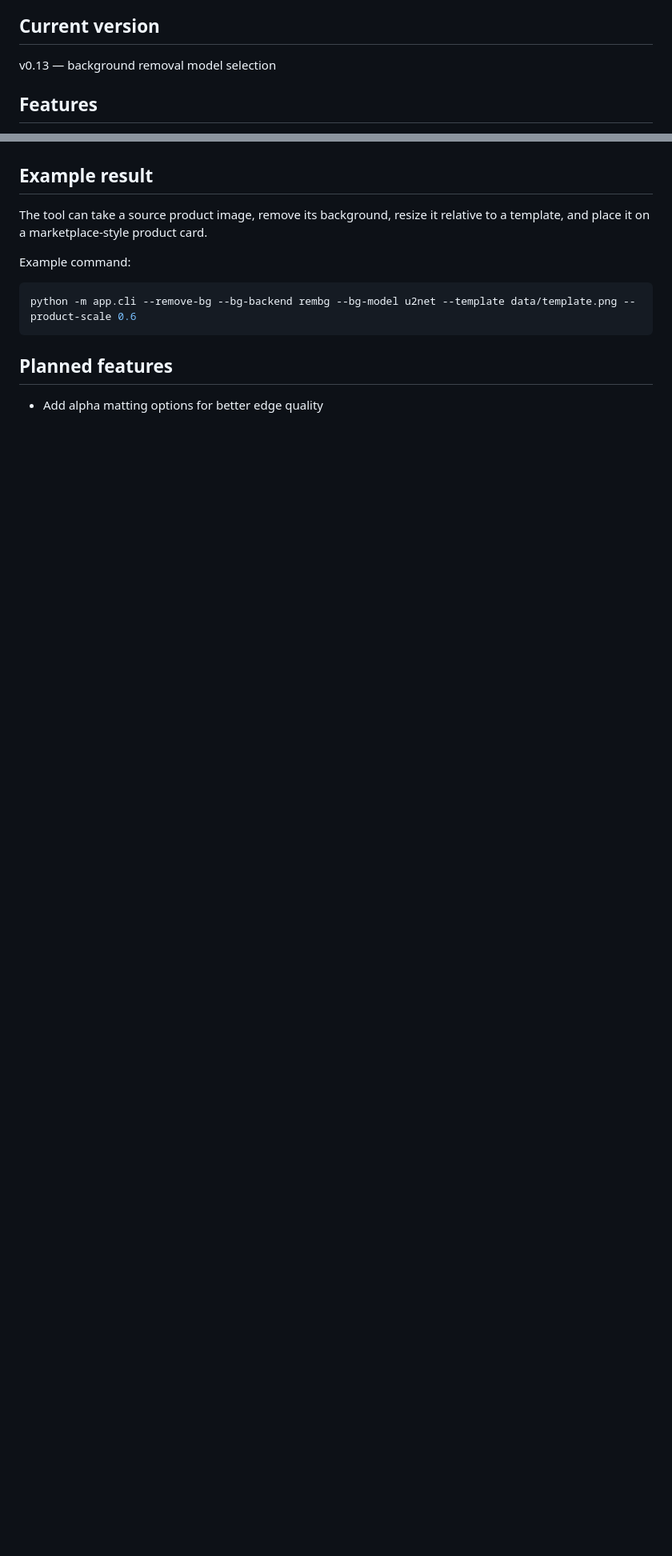
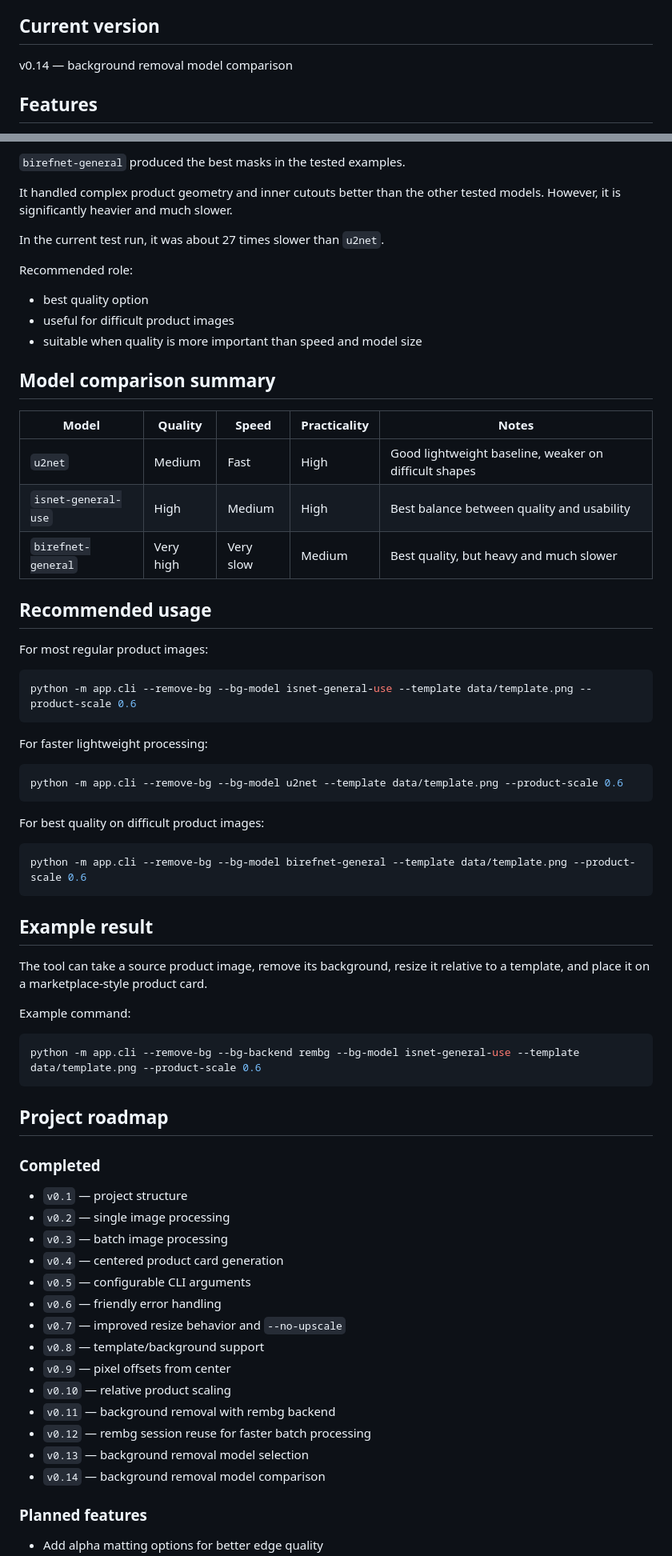
Before and after one commit to Ouple/product_card_processor, a Markdown page: README.md, 2 parts joined by grey strips. Shown at 80% size. Drawn GitHub-style; blank space fills up the shorter version.

Commit message:
Add model comparison results to README

````diff
--- a/README.md
+++ b/README.md
@@ -6,7 +6,7 @@ The tool can batch-process product images, resize them relative to a canvas or t
 
 ## Current version
 
-v0.13 — background removal model selection
+v0.14 — background removal model comparison
 
 ## Features
 
@@ -194,3 +245,42 @@ For production usage, model choice should depend on the trade-off between qualit
+`birefnet-general` produced the best masks in the tested examples.
+
+It handled complex product geometry and inner cutouts better than the other tested models. However, it is significantly heavier and much slower.
+
+In the current test run, it was about 27 times slower than `u2net`.
+
+Recommended role:
+
+* best quality option
+* useful for difficult product images
+* suitable when quality is more important than speed and model size
+
+## Model comparison summary
+
+| Model               | Quality   | Speed     | Practicality | Notes                                                 |
+| ------------------- | --------- | --------- | ------------ | ----------------------------------------------------- |
+| `u2net`             | Medium    | Fast      | High         | Good lightweight baseline, weaker on difficult shapes |
+| `isnet-general-use` | High      | Medium    | High         | Best balance between quality and usability            |
+| `birefnet-general`  | Very high | Very slow | Medium       | Best quality, but heavy and much slower               |
+
+## Recommended usage
+
+For most regular product images:
+
+```bash
+python -m app.cli --remove-bg --bg-model isnet-general-use --template data/template.png --product-scale 0.6
+```
+
+For faster lightweight processing:
+
+```bash
+python -m app.cli --remove-bg --bg-model u2net --template data/template.png --product-scale 0.6
+```
+
+For best quality on difficult product images:
+
+```bash
+python -m app.cli --remove-bg --bg-model birefnet-general --template data/template.png --product-scale 0.6
+```
 
 ## Example result
 
@@ -199,9 +289,28 @@ The tool can take a source product image, remove its background, resize it relat
 Example command:
 
 ```bash
-python -m app.cli --remove-bg --bg-backend rembg --bg-model u2net --template data/template.png --product-scale 0.6
+python -m app.cli --remove-bg --bg-backend rembg --bg-model isnet-general-use --template data/template.png --product-scale 0.6
 ```
 
-## Planned features
+## Project roadmap
+
+### Completed
+
+* `v0.1` — project structure
+* `v0.2` — single image processing
+* `v0.3` — batch image processing
+* `v0.4` — centered product card generation
+* `v0.5` — configurable CLI arguments
+* `v0.6` — friendly error handling
+* `v0.7` — improved resize behavior and `--no-upscale`
+* `v0.8` — template/background support
+* `v0.9` — pixel offsets from center
+* `v0.10` — relative product scaling
+* `v0.11` — background removal with rembg backend
+* `v0.12` — rembg session reuse for faster batch processing
+* `v0.13` — background removal model selection
+* `v0.14` — background removal model comparison
+
+### Planned features
 
 * Add alpha matting options for better edge quality
````
Also changed, not shown: other parts of README.md (+63 -11 lines).
